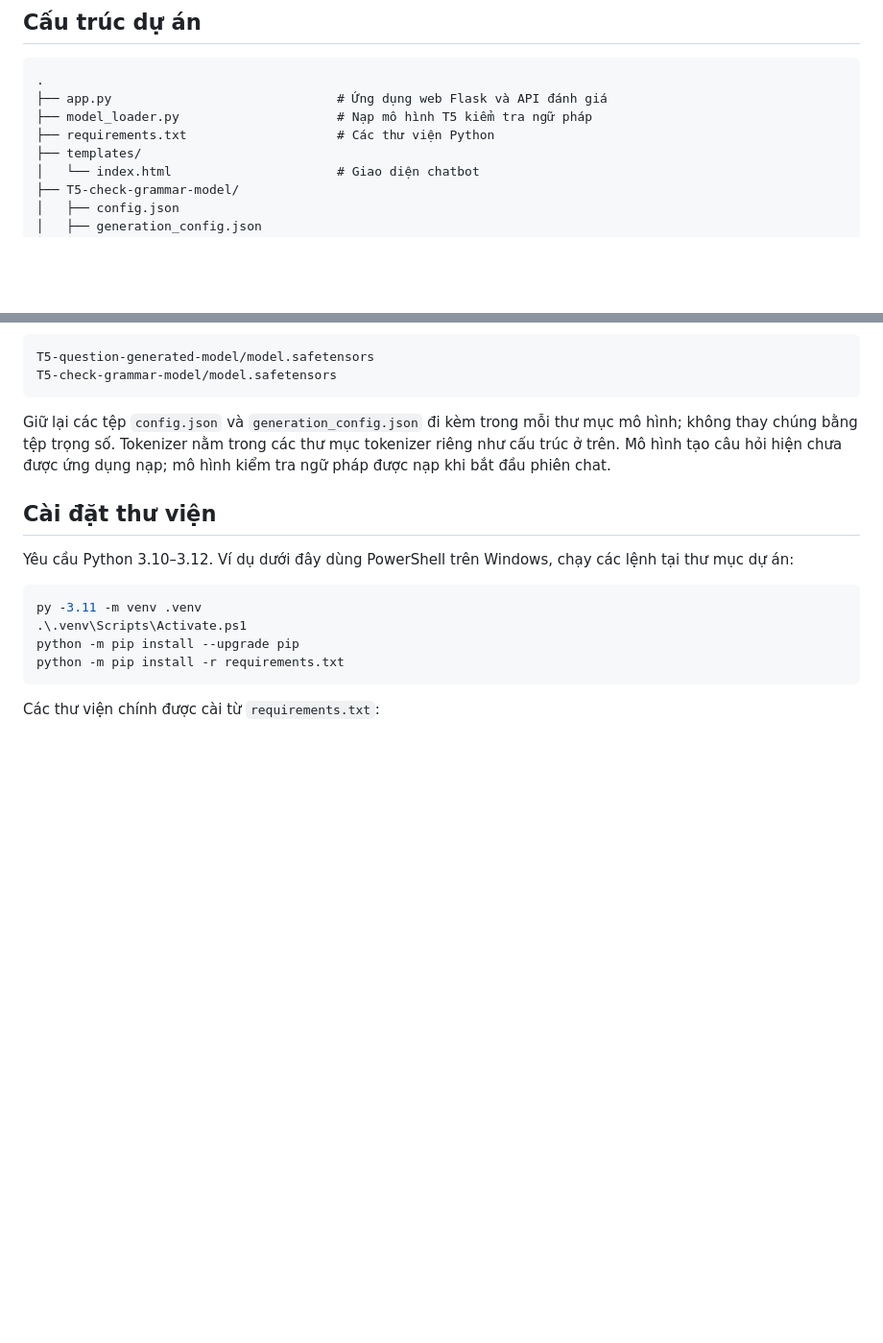
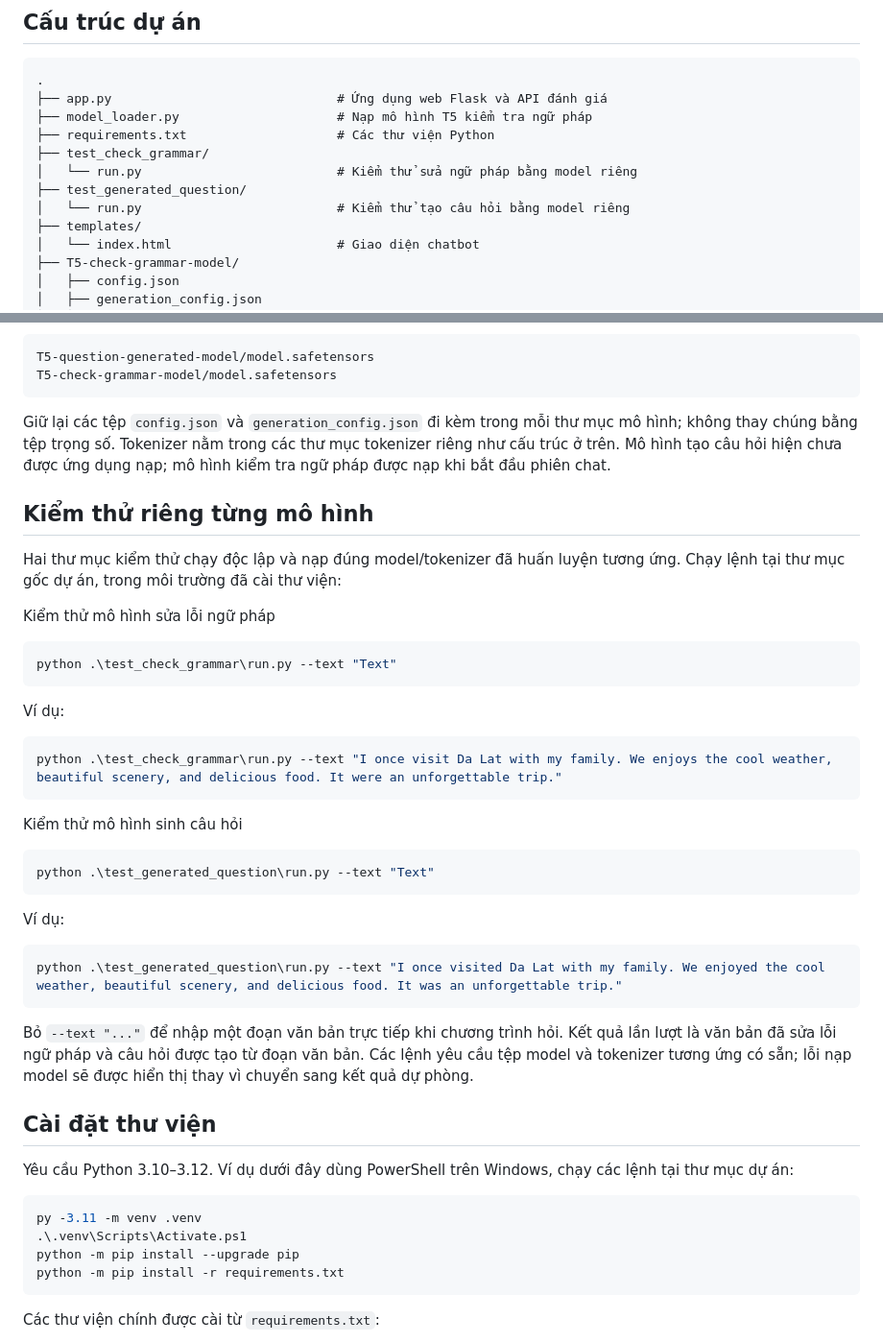
Before and after one commit to san24022005/Chatbot-Generated-Question, a Markdown page: README.md, 2 parts joined by grey strips. Shown at 96% size. Drawn GitHub-style; blank space fills up the shorter version.

````diff
--- a/README.md
+++ b/README.md
@@ -33,6 +33,10 @@ này khi khởi chạy.
 ├── app.py                              # Ứng dụng web Flask và API đánh giá
 ├── model_loader.py                     # Nạp mô hình T5 kiểm tra ngữ pháp
 ├── requirements.txt                    # Các thư viện Python
+├── test_check_grammar/
+│   └── run.py                          # Kiểm thử sửa ngữ pháp bằng model riêng
+├── test_generated_question/
+│   └── run.py                          # Kiểm thử tạo câu hỏi bằng model riêng
 ├── templates/
 │   └── index.html                      # Giao diện chatbot
 ├── T5-check-grammar-model/
@@ -71,6 +75,38 @@ thư mục mô hình; không thay chúng bằng tệp trọng số. Tokenizer n
 thư mục tokenizer riêng như cấu trúc ở trên. Mô hình tạo câu hỏi hiện chưa
 được ứng dụng nạp; mô hình kiểm tra ngữ pháp được nạp khi bắt đầu phiên chat.
 
+## Kiểm thử riêng từng mô hình
+
+Hai thư mục kiểm thử chạy độc lập và nạp đúng model/tokenizer đã huấn luyện
+tương ứng. Chạy lệnh tại thư mục gốc dự án, trong môi trường đã cài thư viện:
+
+Kiểm thử mô hình sửa lỗi ngữ pháp
+
+```powershell
+python .\test_check_grammar\run.py --text "Text"
+```
+Ví dụ:
+
+```powershell
+python .\test_check_grammar\run.py --text "I once visit Da Lat with my family. We enjoys the cool weather, beautiful scenery, and delicious food. It were an unforgettable trip."
+```
+
+Kiểm thử mô hình sinh câu hỏi
+
+```powershell
+python .\test_generated_question\run.py --text "Text"
+```
+Ví dụ:
+
+```powershell
+python .\test_generated_question\run.py --text "I once visited Da Lat with my family. We enjoyed the cool weather, beautiful scenery, and delicious food. It was an unforgettable trip."
+```
+
+Bỏ `--text "..."` để nhập một đoạn văn bản trực tiếp khi chương trình hỏi.
+Kết quả lần lượt là văn bản đã sửa lỗi ngữ pháp và câu hỏi được tạo từ đoạn
+văn bản. Các lệnh yêu cầu tệp model và tokenizer tương ứng có sẵn; lỗi nạp
+model sẽ được hiển thị thay vì chuyển sang kết quả dự phòng.
+
 ## Cài đặt thư viện
 
 Yêu cầu Python 3.10–3.12. Ví dụ dưới đây dùng PowerShell trên Windows, chạy
````
Also changed, not shown: other parts of README.md (+57 -4 lines).
